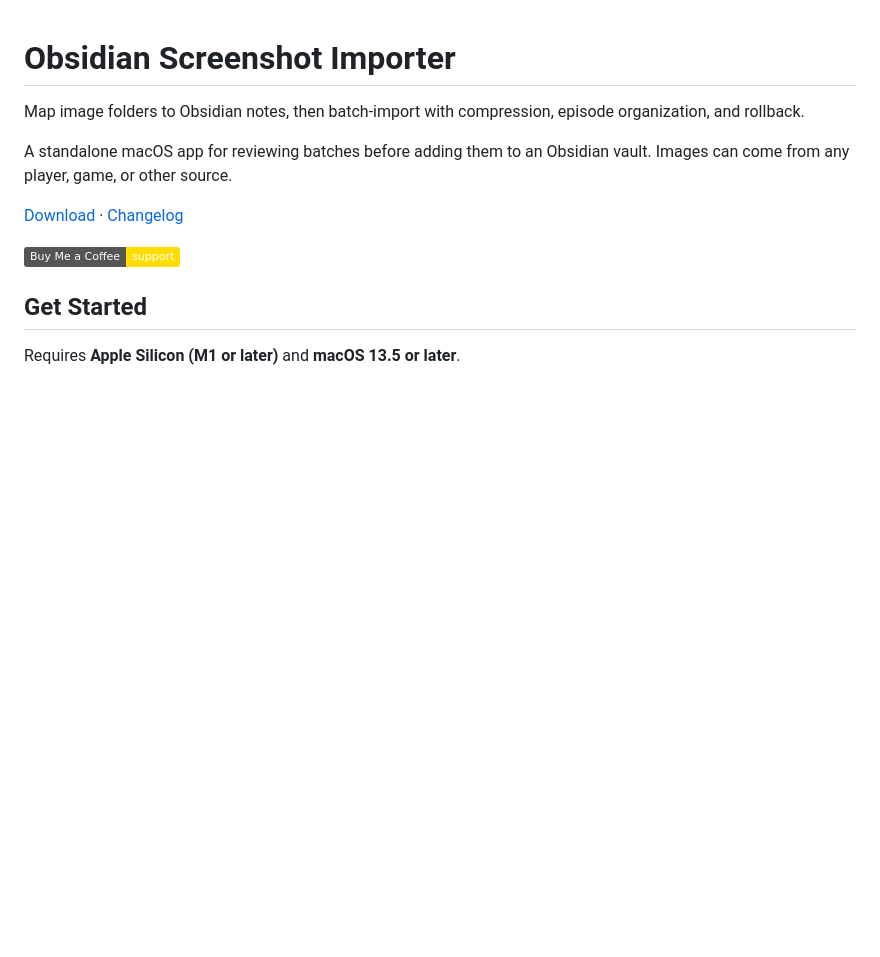
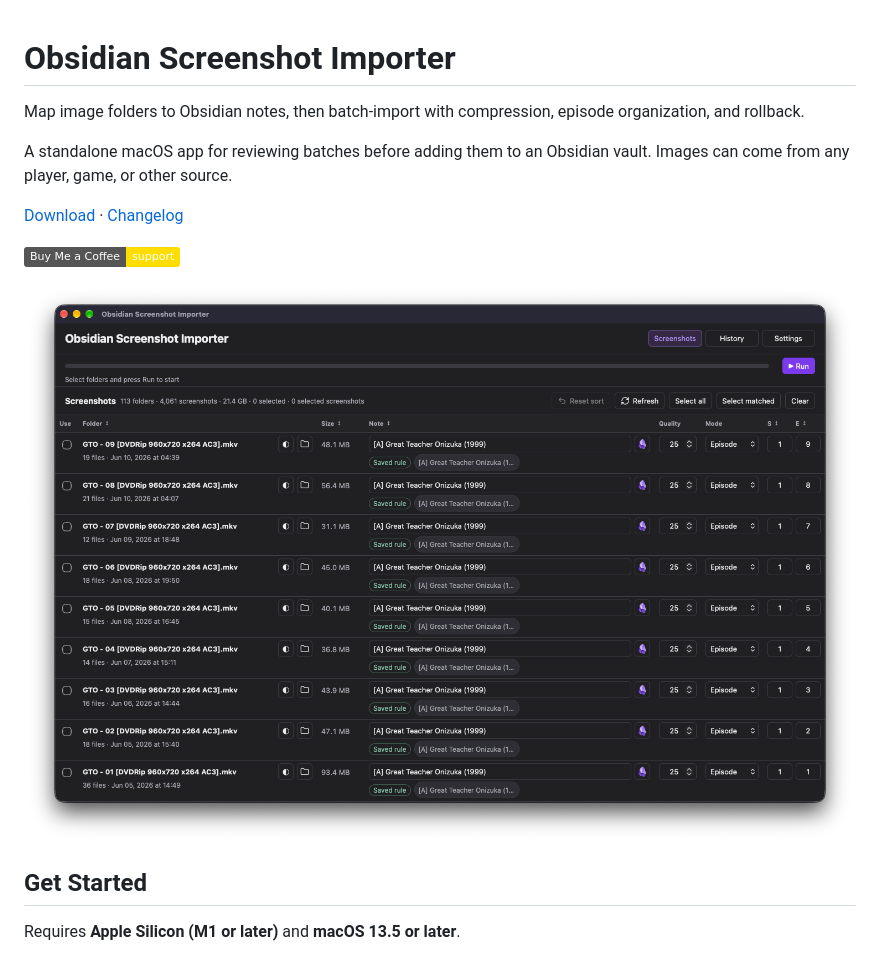
Before and after one commit to theambinder/obsidian-screenshot-importer, a Markdown page: README.md, the part around the change. Drawn GitHub-style; pictures changed too: docs/images/screenshots-dark.png (added); badges without logos; blank space fills up the shorter version.

Commit message:
Add application screenshot to README

```diff
--- a/README.md
+++ b/README.md
@@ -10,6 +10,8 @@ Images can come from any player, game, or other source.
 · [Changelog](CHANGELOG.md)
 
 [![Buy Me a Coffee](https://img.shields.io/badge/Buy_Me_a_Coffee-support-FFDD00?logo=buymeacoffee&logoColor=000000)](https://buymeacoffee.com/ambinder)
+
+![Obsidian Screenshot Importer showing image folders mapped to notes in dark mode](docs/images/screenshots-dark.png)
 
 ## Get Started
 
```
